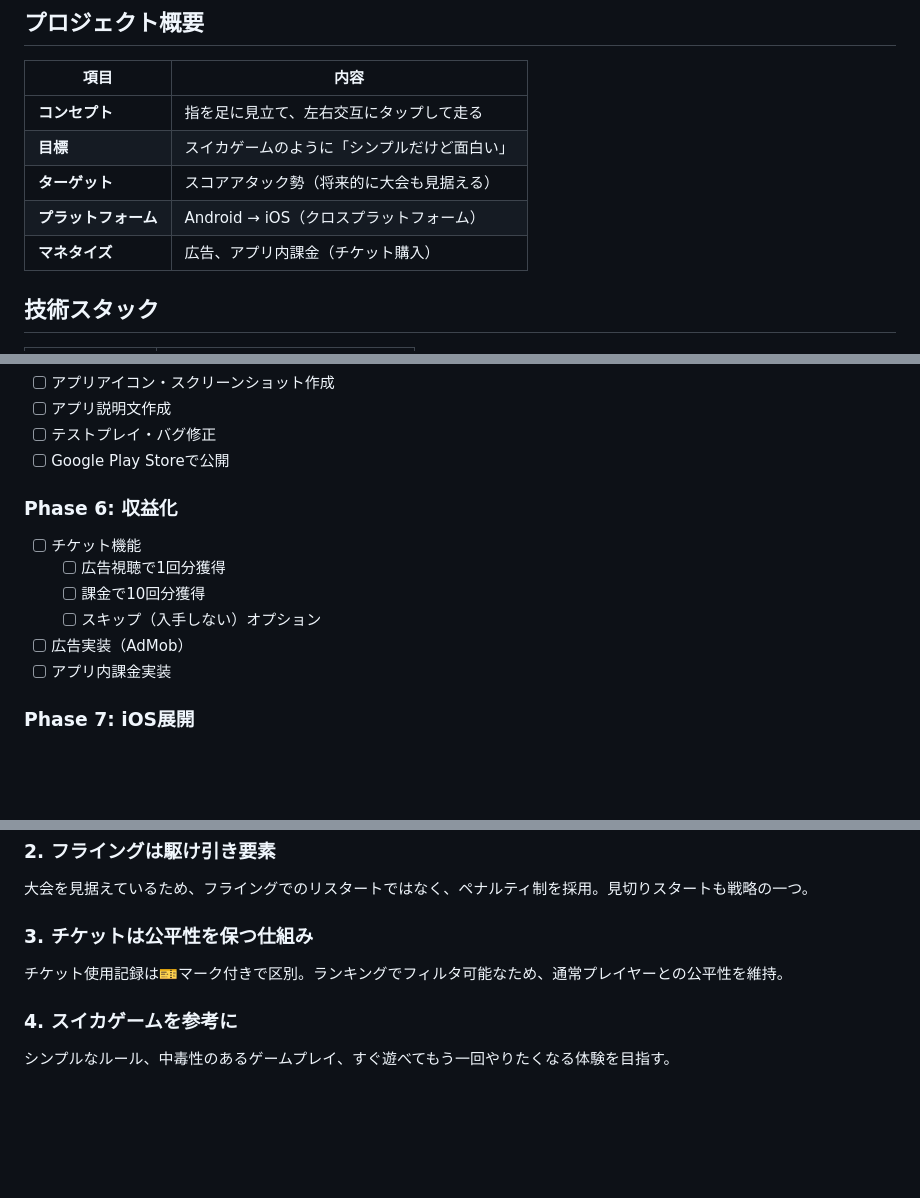
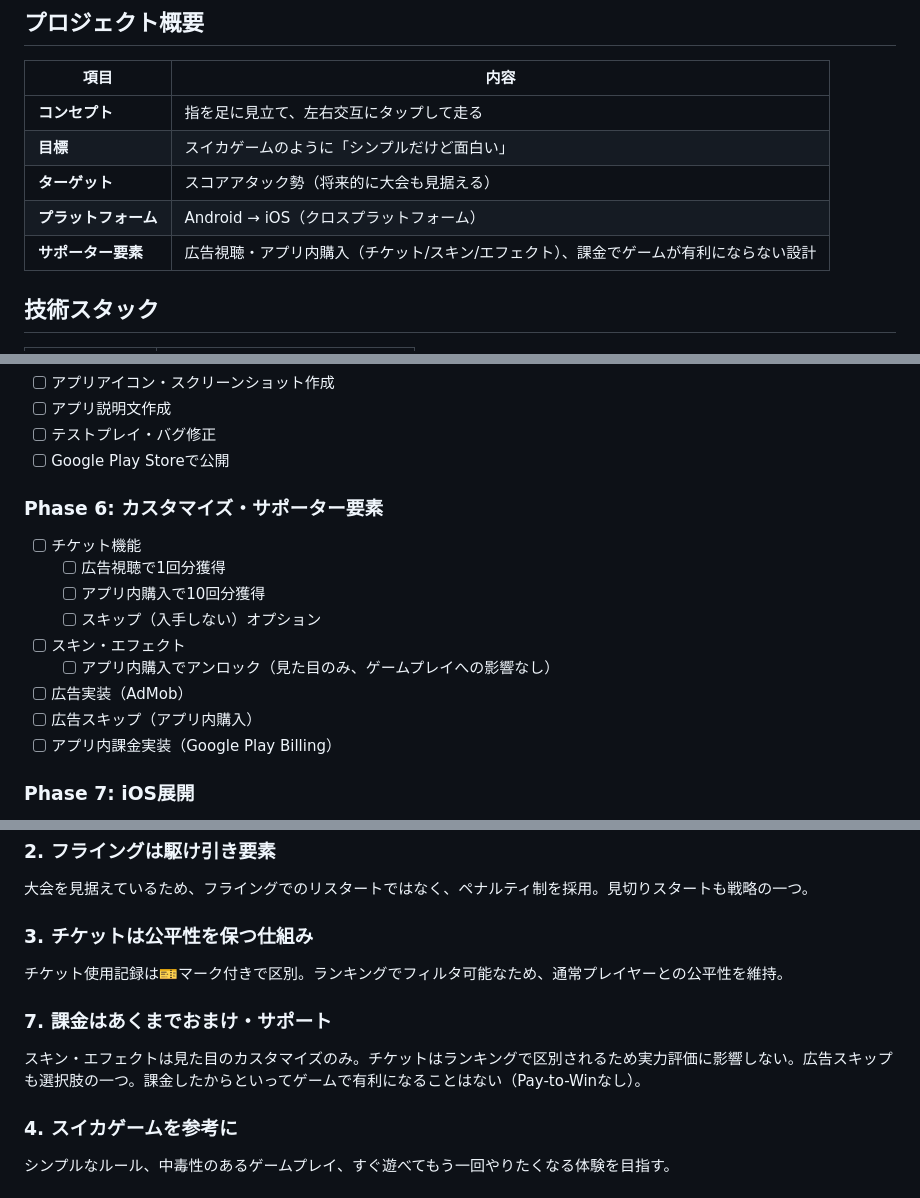
Before and after one commit to djin-3/running_fingers, a Markdown page: README.md, 3 parts joined by grey strips. GitHub-like rendering; blank space fills up the shorter version.

Commit message:
docs: カスタマイズ・サポーター要素の設計を更新
- 「マネタイズ」→「サポーター要素」に表現を変更
- Phase 6を「収益化」→「カスタマイズ・サポーター要素」に改名
- スキン・エフェクト（見た目のみ）と広告スキップを追加
- Pay-to-Winなしの設計方針を重要ポイントに追記

https://claude.ai/code/session_016JhnW762jihhSheZEeQr2H

```diff
--- a/README.md
+++ b/README.md
@@ -10,7 +10,7 @@
 | **目標** | スイカゲームのように「シンプルだけど面白い」 |
 | **ターゲット** | スコアアタック勢（将来的に大会も見据える） |
 | **プラットフォーム** | Android → iOS（クロスプラットフォーム） |
-| **マネタイズ** | 広告、アプリ内課金（チケット購入） |
+| **サポーター要素** | 広告視聴・アプリ内購入（チケット/スキン/エフェクト）、課金でゲームが有利にならない設計 |
 
 ## 技術スタック
 
@@ -92,14 +92,17 @@
 - [ ] テストプレイ・バグ修正
 - [ ] Google Play Storeで公開
 
-### Phase 6: 収益化
+### Phase 6: カスタマイズ・サポーター要素
 
 - [ ] チケット機能
   - [ ] 広告視聴で1回分獲得
-  - [ ] 課金で10回分獲得
+  - [ ] アプリ内購入で10回分獲得
   - [ ] スキップ（入手しない）オプション
+- [ ] スキン・エフェクト
+  - [ ] アプリ内購入でアンロック（見た目のみ、ゲームプレイへの影響なし）
 - [ ] 広告実装（AdMob）
-- [ ] アプリ内課金実装
+- [ ] 広告スキップ（アプリ内購入）
+- [ ] アプリ内課金実装（Google Play Billing）
 
 ### Phase 7: iOS展開
 
@@ -339,6 +342,9 @@ class RecordData {
 ### 3. チケットは公平性を保つ仕組み
 チケット使用記録は🎫マーク付きで区別。ランキングでフィルタ可能なため、通常プレイヤーとの公平性を維持。
 
+### 7. 課金はあくまでおまけ・サポート
+スキン・エフェクトは見た目のカスタマイズのみ。チケットはランキングで区別されるため実力評価に影響しない。広告スキップも選択肢の一つ。課金したからといってゲームで有利になることはない（Pay-to-Winなし）。
+
 ### 4. スイカゲームを参考に
 シンプルなルール、中毒性のあるゲームプレイ、すぐ遊べてもう一回やりたくなる体験を目指す。
 
```
